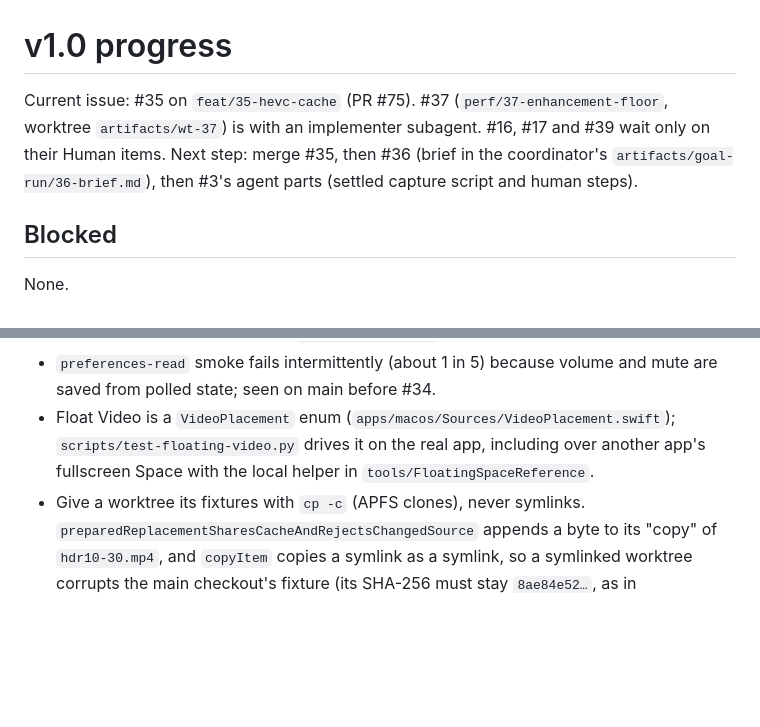
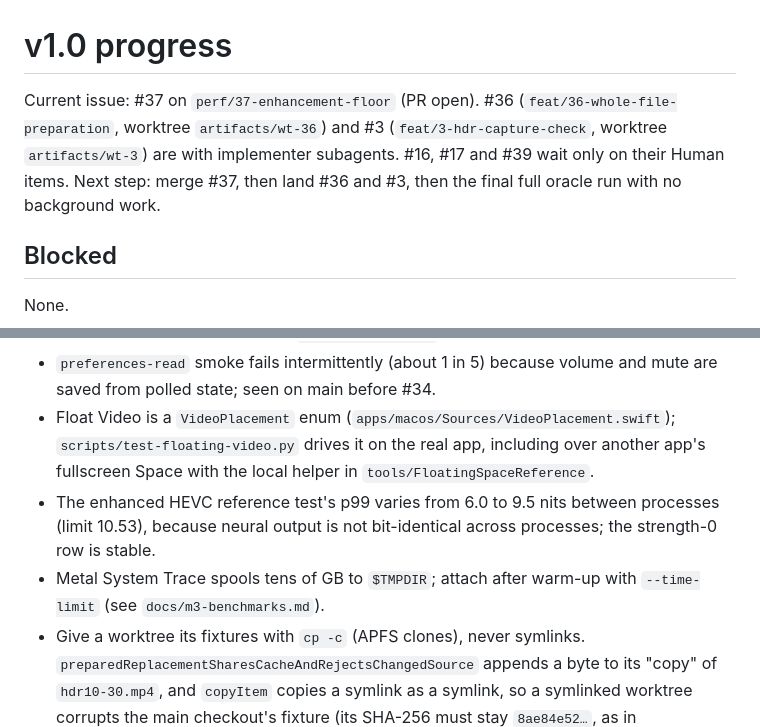
Before and after one commit to ScriptType/metal-dlss-mac-video, a Markdown page: docs/goal/progress.md, 2 parts joined by grey strips. GitHub-like rendering; blank space fills up the shorter version.

Commit message:
Update the progress file for #37

```diff
--- a/docs/goal/progress.md
+++ b/docs/goal/progress.md
@@ -1,7 +1,7 @@
 # v1.0 progress
 
-Current issue: #35 on `feat/35-hevc-cache` (PR #75). #37 (`perf/37-enhancement-floor`, worktree `artifacts/wt-37`) is with an implementer subagent. #16, #17 and #39 wait only on their Human items.
-Next step: merge #35, then #36 (brief in the coordinator's `artifacts/goal-run/36-brief.md`), then #3's agent parts (settled capture script and human steps).
+Current issue: #37 on `perf/37-enhancement-floor` (PR open). #36 (`feat/36-whole-file-preparation`, worktree `artifacts/wt-36`) and #3 (`feat/3-hdr-capture-check`, worktree `artifacts/wt-3`) are with implementer subagents. #16, #17 and #39 wait only on their Human items.
+Next step: merge #37, then land #36 and #3, then the final full oracle run with no background work.
 
 ## Blocked
 
@@ -16,6 +16,8 @@ None.
 - `HDRPLAYER_DEVELOPER_MODES=1` restores Live and Adaptive. The lifecycle smoke runs ordinary and developer modes; `prepared-playback` is the source-rate check.
 - `preferences-read` smoke fails intermittently (about 1 in 5) because volume and mute are saved from polled state; seen on main before #34.
 - Float Video is a `VideoPlacement` enum (`apps/macos/Sources/VideoPlacement.swift`); `scripts/test-floating-video.py` drives it on the real app, including over another app's fullscreen Space with the local helper in `tools/FloatingSpaceReference`.
+- The enhanced HEVC reference test's p99 varies from 6.0 to 9.5 nits between processes (limit 10.53), because neural output is not bit-identical across processes; the strength-0 row is stable.
+- Metal System Trace spools tens of GB to `$TMPDIR`; attach after warm-up with `--time-limit` (see `docs/m3-benchmarks.md`).
 - Give a worktree its fixtures with `cp -c` (APFS clones), never symlinks. `preparedReplacementSharesCacheAndRejectsChangedSource` appends a byte to its "copy" of `hdr10-30.mp4`, and `copyItem` copies a symlink as a symlink, so a symlinked worktree corrupts the main checkout's fixture (its SHA-256 must stay `8ae84e52…`, as in `assets/test-clips/manifest.json`).
 - The controls smoke (`scripts/test-player-lifecycle-playback.py`) can time out on its frame-step check right after a fresh mpv build; rerun it once before debugging (#59).
 - Many scripts are pinned by SHA-256 at runtime (for example `review-reference-sequence.py`, `analyze-flash-reference.py`). CI runs tests that check those pins; `check.sh` does not.
```
